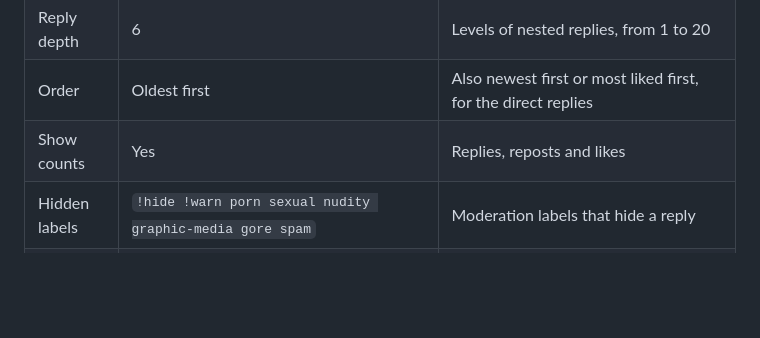
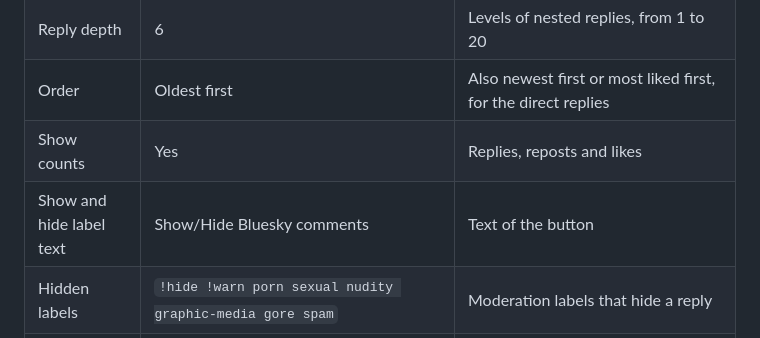
Before and after one commit to breakzplatform/tw5-bluesky-comments, a Markdown page: README.md, the part around the change. Rendered like a GitHub page; blank space fills up the shorter version.

Commit message:
docs: list the button label settings

```diff
--- a/README.md
+++ b/README.md
@@ -33,6 +33,7 @@ In the *Bluesky comments* tab of the Control Panel:
 | Reply depth | 6 | Levels of nested replies, from 1 to 20 |
 | Order | Oldest first | Also newest first or most liked first, for the direct replies |
 | Show counts | Yes | Replies, reposts and likes |
+| Show and hide label text | Show/Hide Bluesky comments | Text of the button |
 | Hidden labels | `!hide !warn porn sexual nudity graphic-media gore spam` | Moderation labels that hide a reply |
 | API | `https://public.api.bsky.app` | The public Bluesky AppView |
 | Links open in | `https://bsky.app` | Any client with the same URL layout |
```
